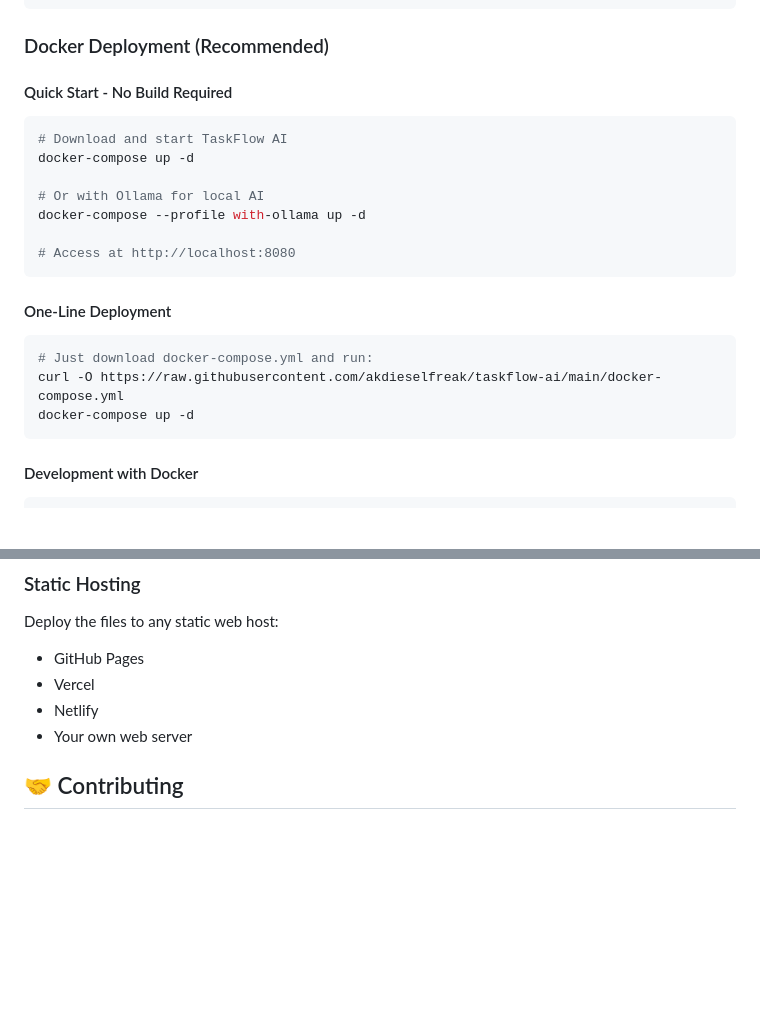
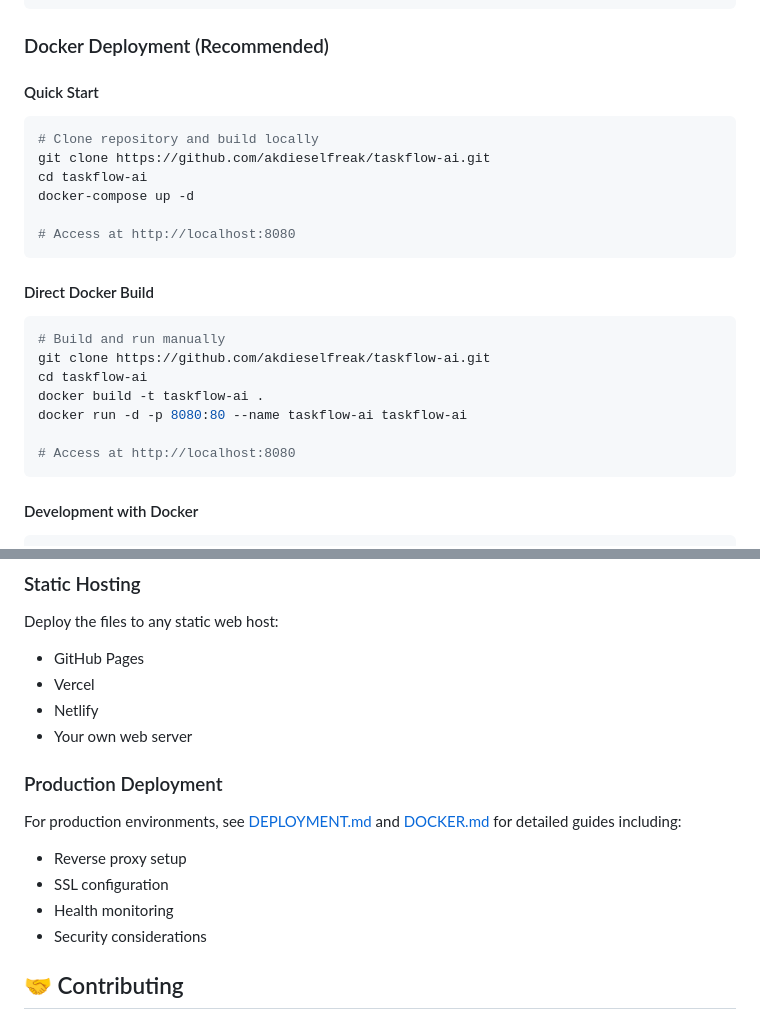
Before and after one commit to akdieselfreak/taskflow-ai, a Markdown page: README.md, 2 parts joined by grey strips. GitHub-like rendering; blank space fills up the shorter version.

Commit message:
Update README.md with accurate deployment instructions
- Remove outdated Ollama profile references
- Update Docker deployment to reflect local build process
- Add references to detailed deployment guides
- Clarify that repository must be cloned for Docker deployment

````diff
--- a/README.md
+++ b/README.md
@@ -83,22 +83,25 @@ npm run dev
 
 ### Docker Deployment (Recommended)
 
-#### Quick Start - No Build Required
+#### Quick Start
 ```bash
-# Download and start TaskFlow AI
+# Clone repository and build locally
+git clone https://github.com/akdieselfreak/taskflow-ai.git
+cd taskflow-ai
 docker-compose up -d
-
-# Or with Ollama for local AI
-docker-compose --profile with-ollama up -d
 
 # Access at http://localhost:8080
 ```
 
-#### One-Line Deployment
+#### Direct Docker Build
 ```bash
-# Just download docker-compose.yml and run:
-curl -O https://raw.githubusercontent.com/akdieselfreak/taskflow-ai/main/docker-compose.yml
-docker-compose up -d
+# Build and run manually
+git clone https://github.com/akdieselfreak/taskflow-ai.git
+cd taskflow-ai
+docker build -t taskflow-ai .
+docker run -d -p 8080:80 --name taskflow-ai taskflow-ai
+
+# Access at http://localhost:8080
 ```
 
 #### Development with Docker
@@ -113,6 +116,13 @@ Deploy the files to any static web host:
 - Vercel
 - Netlify
 - Your own web server
+
+### Production Deployment
+For production environments, see [DEPLOYMENT.md](DEPLOYMENT.md) and [DOCKER.md](DOCKER.md) for detailed guides including:
+- Reverse proxy setup
+- SSL configuration
+- Health monitoring
+- Security considerations
 
 ## 🤝 Contributing
 
````
